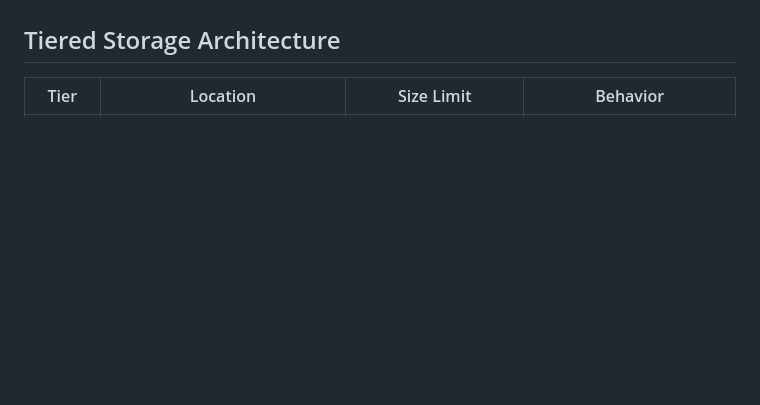
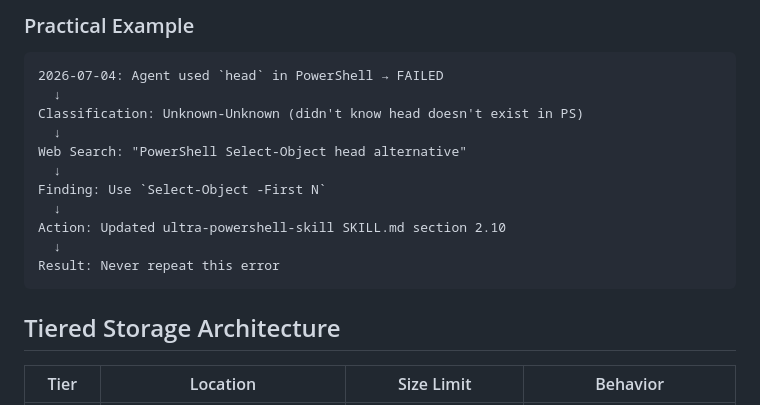
Before and after one commit to labsclaw/openclaw-skills, a Markdown page: ultra-memory-skill/SKILL.md, the part around one of its changes. Drawn GitHub-style; blank space fills up the shorter version.

````diff
--- a/ultra-memory-skill/SKILL.md
+++ b/ultra-memory-skill/SKILL.md
@@ -68,3 +136,18 @@ Track and promote after 3x:
+### Practical Example
+
+```
+2026-07-04: Agent used `head` in PowerShell → FAILED
+  ↓
+Classification: Unknown-Unknown (didn't know head doesn't exist in PS)
+  ↓
+Web Search: "PowerShell Select-Object head alternative"
+  ↓
+Finding: Use `Select-Object -First N`
+  ↓
+Action: Updated ultra-powershell-skill SKILL.md section 2.10
+  ↓
+Result: Never repeat this error
+```
 
 ## Tiered Storage Architecture
 
````
Also changed, not shown: other parts of ultra-memory-skill/SKILL.md (+68 -0 lines).
